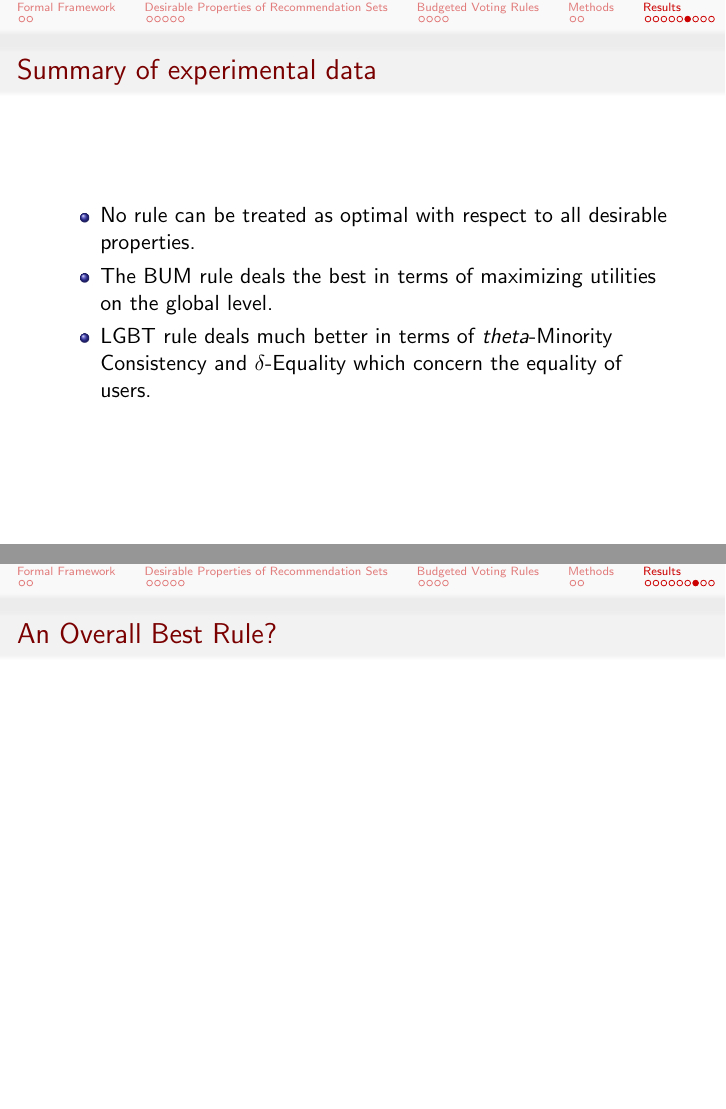
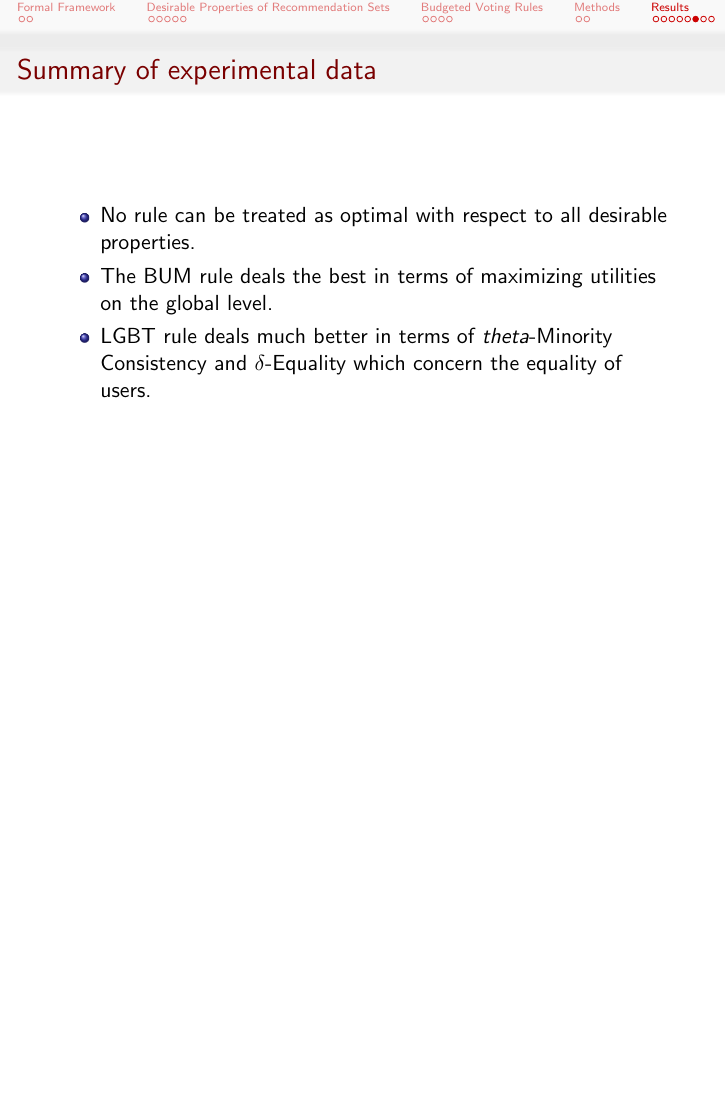
Before and after one commit to HaukurPall/ComSocProject, LaTeX slides (Slides.tex): pages 25 and 26 of 28 before the commit and page 25 of 27 after it, the two joined at a grey line, the shorter picture padded with empty space. Compiled offline with pdfLaTeX.

Commit message:
kill overall best rule

```diff
--- a/Slides.tex
+++ b/Slides.tex
@@ -295,9 +295,6 @@ For this purpose, since unfortunately good real world data was hard to find, we
 \end{itemize}
 \end{frame}
 
-\begin{frame}{An Overall Best Rule?}
-
-\end{frame}
 
 \begin{frame}{Future Work}
 
```
Also changed, not shown: Slides.pdf.
